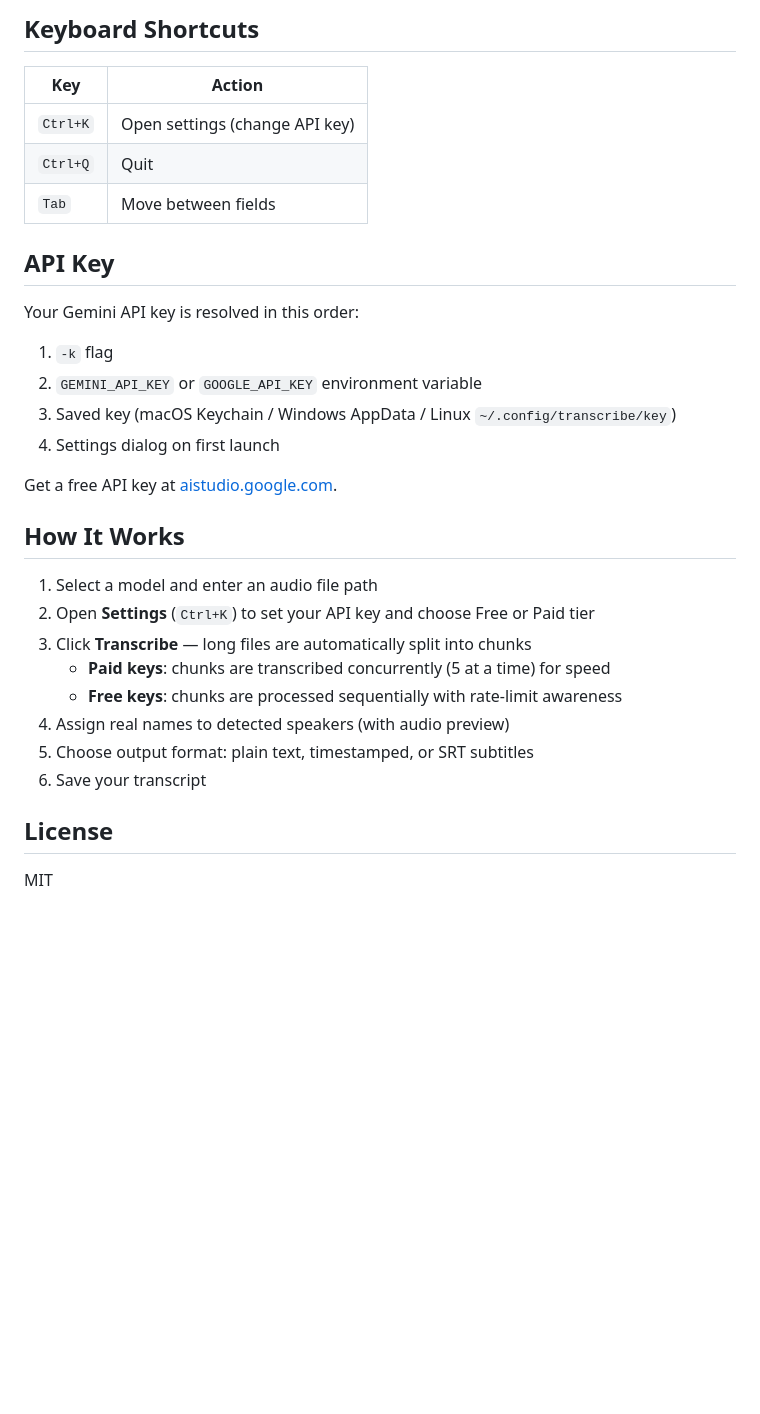
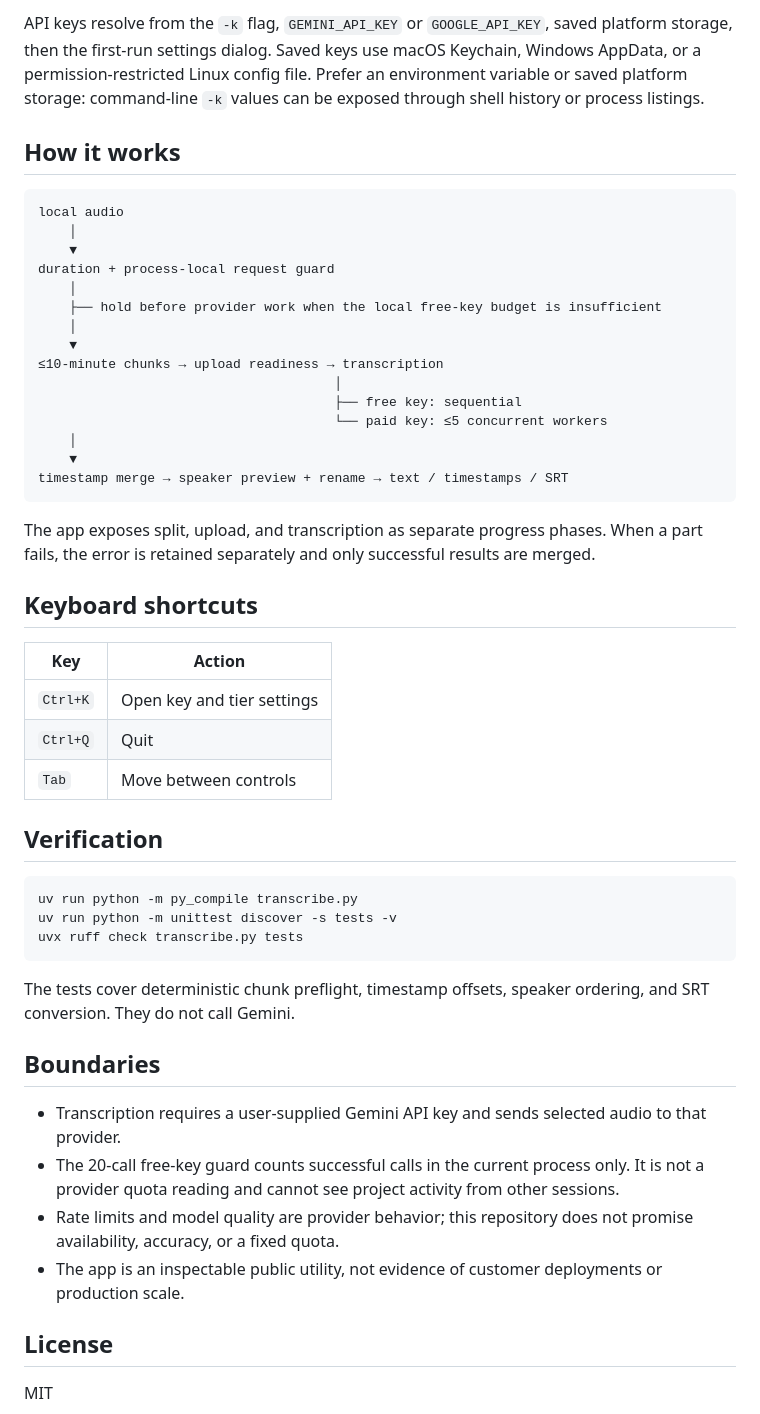
Before and after one commit to wachtermar/transcribe, a Markdown page: README.md, the part around one of its changes. Rendered like a GitHub page; blank space fills up the shorter version.

````diff
--- a/README.md
+++ b/README.md
@@ -68,34 +52,53 @@ uv run transcribe.py --reset-key
 ```
 
-## Keyboard Shortcuts
+API keys resolve from the `-k` flag, `GEMINI_API_KEY` or `GOOGLE_API_KEY`, saved platform storage, then the first-run settings dialog. Saved keys use macOS Keychain, Windows AppData, or a permission-restricted Linux config file. Prefer an environment variable or saved platform storage: command-line `-k` values can be exposed through shell history or process listings.
+
+## How it works
+
+```text
+local audio
+    │
+    ▼
+duration + process-local request guard
+    │
+    ├── hold before provider work when the local free-key budget is insufficient
+    │
+    ▼
+≤10-minute chunks → upload readiness → transcription
+                                      │
+                                      ├── free key: sequential
+                                      └── paid key: ≤5 concurrent workers
+    │
+    ▼
+timestamp merge → speaker preview + rename → text / timestamps / SRT
+```
+
+The app exposes split, upload, and transcription as separate progress phases. When a part fails, the error is retained separately and only successful results are merged.
+
+## Keyboard shortcuts
 
 | Key | Action |
-|-----|--------|
-| `Ctrl+K` | Open settings (change API key) |
+| --- | --- |
+| `Ctrl+K` | Open key and tier settings |
 | `Ctrl+Q` | Quit |
-| `Tab` | Move between fields |
+| `Tab` | Move between controls |
 
-## API Key
+## Verification
 
-Your Gemini API key is resolved in this order:
+```bash
+uv run python -m py_compile transcribe.py
+uv run python -m unittest discover -s tests -v
+uvx ruff check transcribe.py tests
+```
 
-1. `-k` flag
-2. `GEMINI_API_KEY` or `GOOGLE_API_KEY` environment variable
-3. Saved key (macOS Keychain / Windows AppData / Linux `~/.config/transcribe/key`)
-4. Settings dialog on first launch
+The tests cover deterministic chunk preflight, timestamp offsets, speaker ordering, and SRT conversion. They do not call Gemini.
 
-Get a free API key at [aistudio.google.com](https://aistudio.google.com/apikey).
+## Boundaries
 
-## How It Works
-
-1. Select a model and enter an audio file path
-2. Open **Settings** (`Ctrl+K`) to set your API key and choose Free or Paid tier
-3. Click **Transcribe** — long files are automatically split into chunks
-   - **Paid keys**: chunks are transcribed concurrently (5 at a time) for speed
-   - **Free keys**: chunks are processed sequentially with rate-limit awareness
-4. Assign real names to detected speakers (with audio preview)
-5. Choose output format: plain text, timestamped, or SRT subtitles
-6. Save your transcript
+- Transcription requires a user-supplied Gemini API key and sends selected audio to that provider.
+- The 20-call free-key guard counts successful calls in the current process only. It is not a provider quota reading and cannot see project activity from other sessions.
+- Rate limits and model quality are provider behavior; this repository does not promise availability, accuracy, or a fixed quota.
+- The app is an inspectable public utility, not evidence of customer deployments or production scale.
 
 ## License
 
````
Also changed, not shown: other parts of README.md (+26 -42 lines), docs/assets/hero.png (added), docs/assets/textual-detail-completion.png (added), docs/assets/textual-detail-output.png (added), docs/assets/textual-result.png (added), docs/assets/video-poster.png (added), 11 other files.
